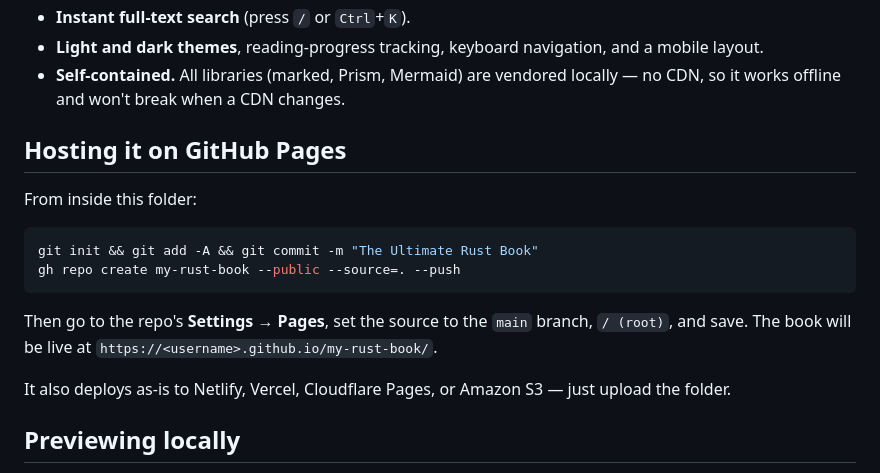
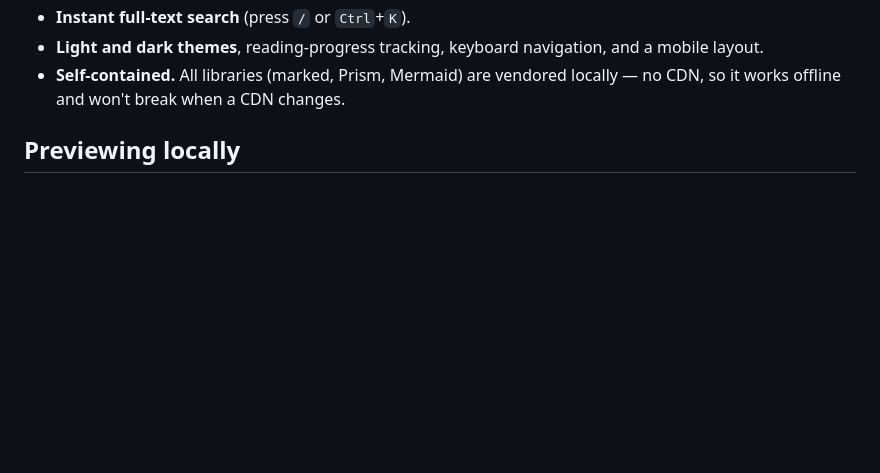
Before and after one commit to rahul-saharan/the-ultimate-rust-book, a Markdown page: README.md, the part around the change. Rendered like a GitHub page; blank space fills up the shorter version.

Commit message:
Chore: Readme updated removed optional hosting configuration guide.

````diff
--- a/README.md
+++ b/README.md
@@ -48,20 +48,6 @@ book actually works.
 - **Light and dark themes**, reading-progress tracking, keyboard navigation, and a mobile layout.
 - **Self-contained.** All libraries (marked, Prism, Mermaid) are vendored locally — no CDN, so it
   works offline and won't break when a CDN changes.
-
-## Hosting it on GitHub Pages
-
-From inside this folder:
-
-```bash
-git init && git add -A && git commit -m "The Ultimate Rust Book"
-gh repo create my-rust-book --public --source=. --push
-```
-
-Then go to the repo's **Settings → Pages**, set the source to the `main` branch, `/ (root)`, and
-save. The book will be live at `https://<username>.github.io/my-rust-book/`.
-
-It also deploys as-is to Netlify, Vercel, Cloudflare Pages, or Amazon S3 — just upload the folder.
 
 ## Previewing locally
 
````
